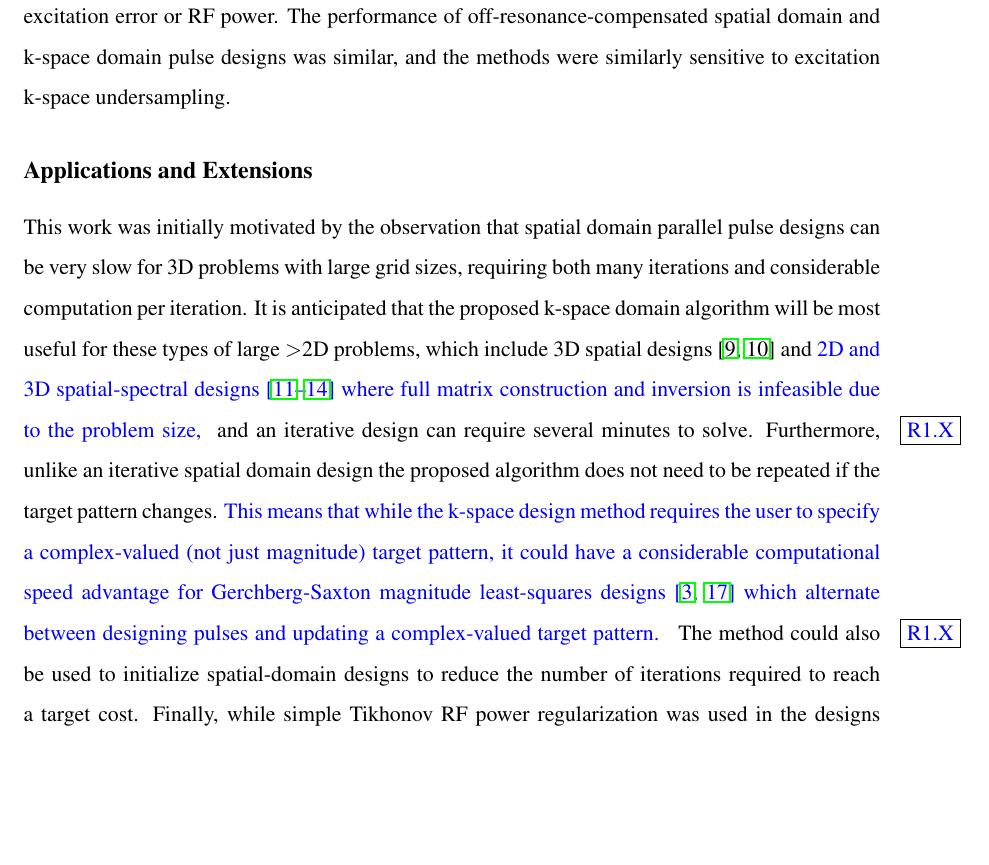
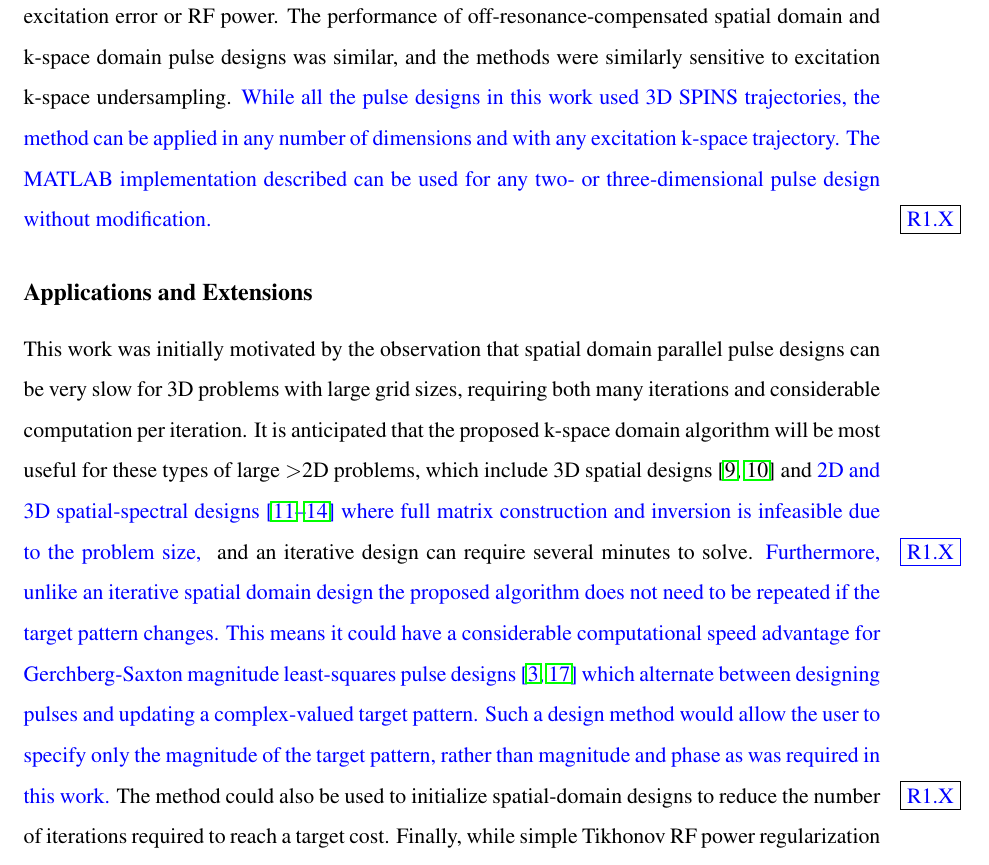
Before and after one commit to wgrissom/kpTx, a LaTeX document (Manuscript_r1/kPtx_paper.tex, which reads Manuscript_r1/Conclusion.tex): part of page 19 of 28, cut so that both start at the same text, the shorter picture padded with empty space. Compiled offline with pdfLaTeX.

Commit message:
wag finished with R1

```diff
--- a/Manuscript_r1/Conclusion.tex
+++ b/Manuscript_r1/Conclusion.tex
@@ -19,6 +19,9 @@ and results showed that it can use coarser target grid sizes while avoiding Gibb
 again with the tradeoff of increased excitation error or RF power.
 The performance of off-resonance-compensated spatial domain and k-space domain pulse designs was similar,
 and the methods were similarly sensitive to excitation k-space undersampling.
+\textcolor{blue}{While all the pulse designs in this work used 3D SPINS trajectories,
+the method can be applied in any number of dimensions and with any excitation k-space trajectory.
+The MATLAB implementation described can be used for any two- or three-dimensional pulse design without modification.}\revbox{R1.X}
 
 \subsection*{Applications and Extensions}
 This work was initially motivated by the observation that spatial domain parallel pulse designs can be very slow
@@ -28,10 +31,11 @@ It is anticipated that the proposed k-space domain algorithm will be most useful
 which include 3D spatial designs \cite{malik2012tailored,davids2016fast} and \textcolor{blue}{2D and 3D spatial-spectral designs \cite{stenger2000three,setsompop2009,Malik:2010aa,yang2010four}
 where full matrix construction and inversion is infeasible due to the problem size, }\revbox{R1.X}
 and an iterative design can require several minutes to solve.
-Furthermore, unlike an iterative spatial domain design the proposed algorithm does not need to be repeated if the target pattern changes.
-\textcolor{blue}{This means that while the k-space design method requires the user to specify a complex-valued (not just magnitude) target pattern,
-it could have a considerable computational speed advantage for Gerchberg-Saxton magnitude least-squares designs \cite{setsompop2008magnitude,malik:mrm:2015}
-which alternate between designing pulses and updating a complex-valued target pattern. }\revbox{R1.X}
+\textcolor{blue}{Furthermore, unlike an iterative spatial domain design the proposed algorithm does not need to be repeated if the target pattern changes.
+This means it could have a considerable computational speed advantage for Gerchberg-Saxton magnitude least-squares pulse designs \cite{setsompop2008magnitude,malik:mrm:2015}
+which alternate between designing pulses and updating a complex-valued target pattern.
+Such a design method would allow the user to specify only the magnitude of the target pattern,
+rather than magnitude and phase as was required in this work.}\revbox{R1.X}
 The method could also be used to initialize spatial-domain designs to reduce the number of iterations required to reach a target cost.
 Finally, while simple Tikhonov RF power regularization was used in the designs presented here,
 more sophisticated regularization could be incorporated to,
```
Also changed, not shown: Manuscript_r1/Conclusion.tex (3 more changed lines).
